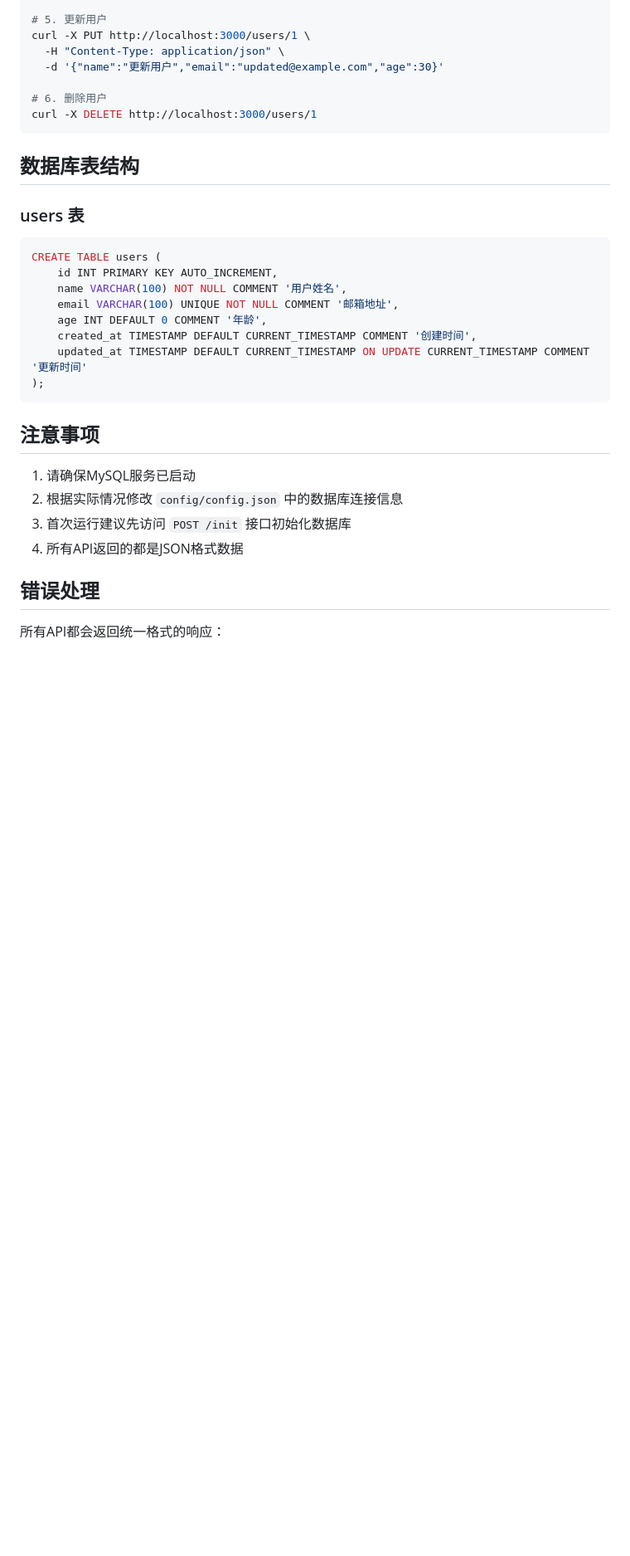
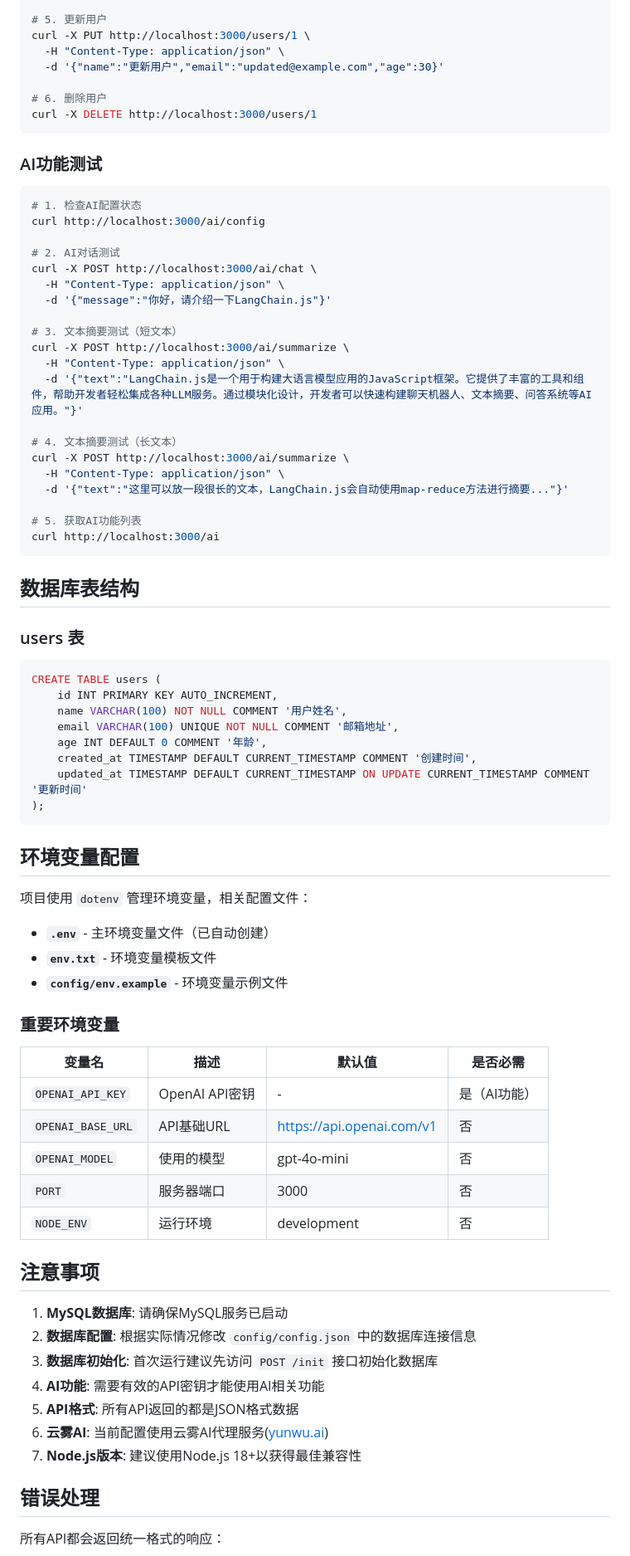
Before and after one commit to Kurilsang/ExpressLearningDemo, a Markdown page: README.md, the part around the change printed below. Shown: that part at 83% size. Drawn GitHub-style; blank space fills up the shorter version.

Commit message:
更新readme - 更新配置.env的内容

````diff
--- a/README.md
+++ b/README.md
@@ -214,6 +230,31 @@ curl -X PUT http://localhost:3000/users/1 \
 curl -X DELETE http://localhost:3000/users/1
 ```
 
+### AI功能测试
+
+```bash
+# 1. 检查AI配置状态
+curl http://localhost:3000/ai/config
+
+# 2. AI对话测试
+curl -X POST http://localhost:3000/ai/chat \
+  -H "Content-Type: application/json" \
+  -d '{"message":"你好，请介绍一下LangChain.js"}'
+
+# 3. 文本摘要测试（短文本）
+curl -X POST http://localhost:3000/ai/summarize \
+  -H "Content-Type: application/json" \
+  -d '{"text":"LangChain.js是一个用于构建大语言模型应用的JavaScript框架。它提供了丰富的工具和组件，帮助开发者轻松集成各种LLM服务。通过模块化设计，开发者可以快速构建聊天机器人、文本摘要、问答系统等AI应用。"}'
+
+# 4. 文本摘要测试（长文本）
+curl -X POST http://localhost:3000/ai/summarize \
+  -H "Content-Type: application/json" \
+  -d '{"text":"这里可以放一段很长的文本，LangChain.js会自动使用map-reduce方法进行摘要..."}'
+
+# 5. 获取AI功能列表
+curl http://localhost:3000/ai
+```
+
 ## 数据库表结构
 
 ### users 表
@@ -228,12 +269,33 @@ CREATE TABLE users (
 );
 ```
 
+## 环境变量配置
+
+项目使用 `dotenv` 管理环境变量，相关配置文件：
+
+- **`.env`** - 主环境变量文件（已自动创建）
+- **`env.txt`** - 环境变量模板文件
+- **`config/env.example`** - 环境变量示例文件
+
+### 重要环境变量
+
+| 变量名 | 描述 | 默认值 | 是否必需 |
+|--------|------|--------|----------|
+| `OPENAI_API_KEY` | OpenAI API密钥 | - | 是（AI功能） |
+| `OPENAI_BASE_URL` | API基础URL | https://api.openai.com/v1 | 否 |
+| `OPENAI_MODEL` | 使用的模型 | gpt-4o-mini | 否 |
+| `PORT` | 服务器端口 | 3000 | 否 |
+| `NODE_ENV` | 运行环境 | development | 否 |
+
 ## 注意事项
 
-1. 请确保MySQL服务已启动
-2. 根据实际情况修改 `config/config.json` 中的数据库连接信息
-3. 首次运行建议先访问 `POST /init` 接口初始化数据库
-4. 所有API返回的都是JSON格式数据
+1. **MySQL数据库**: 请确保MySQL服务已启动
+2. **数据库配置**: 根据实际情况修改 `config/config.json` 中的数据库连接信息
+3. **数据库初始化**: 首次运行建议先访问 `POST /init` 接口初始化数据库
+4. **AI功能**: 需要有效的API密钥才能使用AI相关功能
+5. **API格式**: 所有API返回的都是JSON格式数据
+6. **云雾AI**: 当前配置使用云雾AI代理服务([yunwu.ai](https://yunwu.ai))
+7. **Node.js版本**: 建议使用Node.js 18+以获得最佳兼容性
 
 ## 错误处理
 
````
Also changed, not shown: other parts of README.md (+22 -6 lines).
